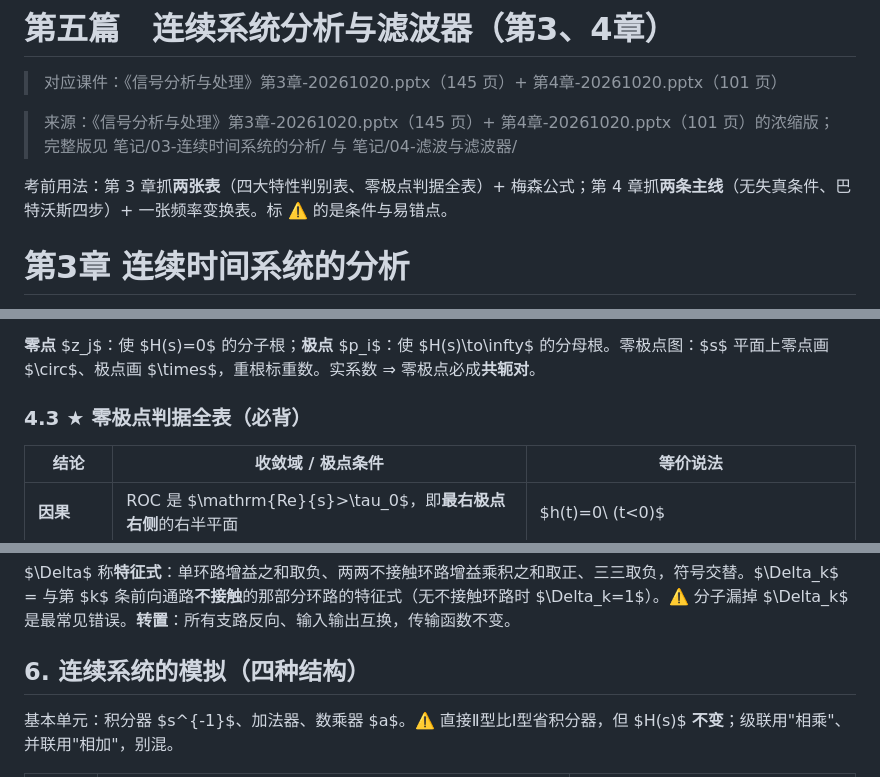
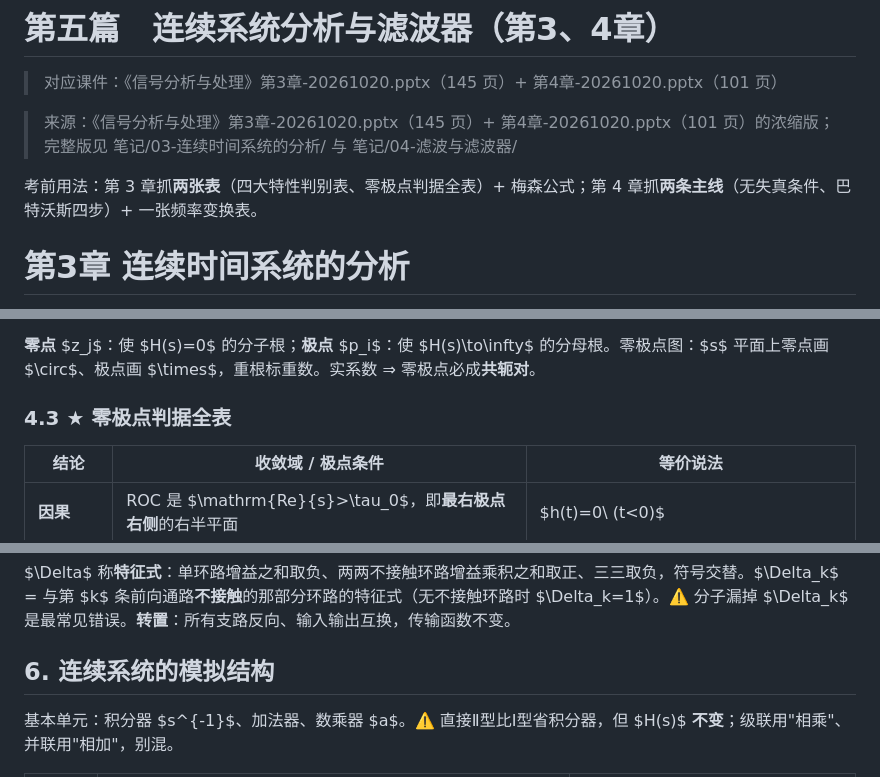
Before and after one commit to Albert-Guterres-Pluto/bupt-signal-notes, a Markdown page: cram-sheet.md, 3 parts joined by grey strips. Drawn GitHub-style.

```diff
--- a/cram-sheet.md
+++ b/cram-sheet.md
@@ -741,7 +741,7 @@ Q(s)=\sum_{k=0}^{m-n}c_ks^k\ \longleftrightarrow\ \sum_{k=0}^{m-n}c_k\delta^{(k)
 
 > 来源：《信号分析与处理》第3章-20261020.pptx（145 页）+ 第4章-20261020.pptx（101 页）的浓缩版；完整版见 笔记/03-连续时间系统的分析/ 与 笔记/04-滤波与滤波器/
 
-考前用法：第 3 章抓**两张表**（四大特性判别表、零极点判据全表）+ 梅森公式；第 4 章抓**两条主线**（无失真条件、巴特沃斯四步）+ 一张频率变换表。标 ⚠️ 的是条件与易错点。
+考前用法：第 3 章抓**两张表**（四大特性判别表、零极点判据全表）+ 梅森公式；第 4 章抓**两条主线**（无失真条件、巴特沃斯四步）+ 一张频率变换表。
 
 # 第3章 连续时间系统的分析
 
@@ -850,7 +847,7 @@ $$H(s)=H_0\frac{\prod_{j=1}^{m}(s-z_j)}{\prod_{i=1}^{n}(s-p_i)},\qquad H_0=\frac
 
 **零点** $z_j$：使 $H(s)=0$ 的分子根；**极点** $p_i$：使 $H(s)\to\infty$ 的分母根。零极点图：$s$ 平面上零点画 $\circ$、极点画 $\times$，重根标重数。实系数 ⇒ 零极点必成**共轭对**。
 
-### 4.3 ★ 零极点判据全表（必背）
+### 4.3 ★ 零极点判据全表
 
 | 结论 | 收敛域 / 极点条件 | 等价说法 |
 |---|---|---|
@@ -887,7 +884,7 @@ $$\boxed{\,H=\frac{\sum_k P_k\Delta_k}{\Delta}\,},\qquad \Delta=1-\sum_kL_k+\sum
 
 $\Delta$ 称**特征式**：单环路增益之和取负、两两不接触环路增益乘积之和取正、三三取负，符号交替。$\Delta_k$ = 与第 $k$ 条前向通路**不接触**的那部分环路的特征式（无不接触环路时 $\Delta_k=1$）。⚠️ 分子漏掉 $\Delta_k$ 是最常见错误。**转置**：所有支路反向、输入输出互换，传输函数不变。
 
-## 6. 连续系统的模拟（四种结构）
+## 6. 连续系统的模拟结构
 
 基本单元：积分器 $s^{-1}$、加法器、数乘器 $a$。⚠️ 直接Ⅱ型比Ⅰ型省积分器，但 $H(s)$ **不变**；级联用"相乘"、并联用"相加"，别混。
 
```
Also changed, not shown: other parts of cram-sheet.md (+14 -19 lines), cram/03-04-系统与滤波器速记.md (+17 -22 lines).
